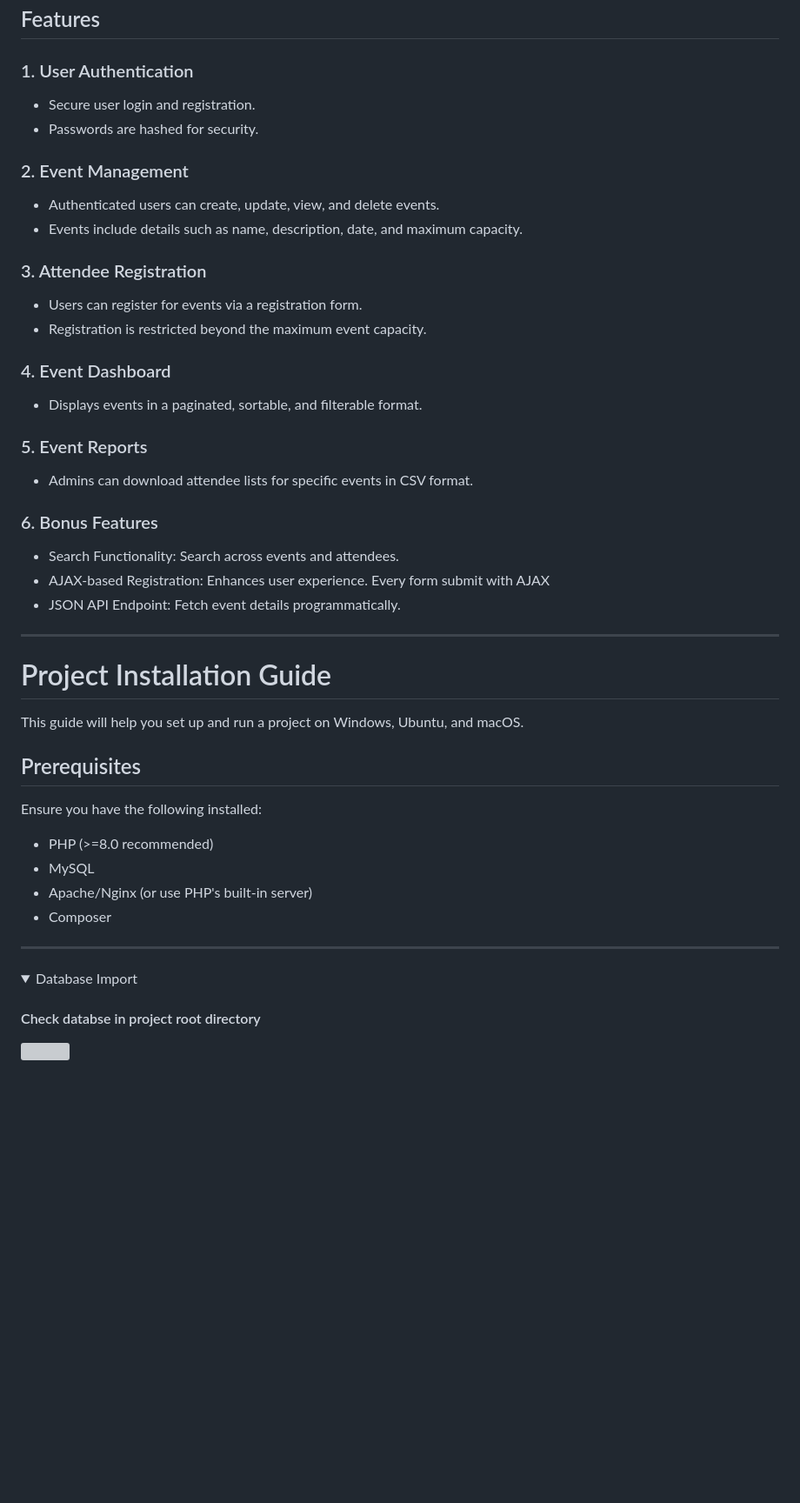
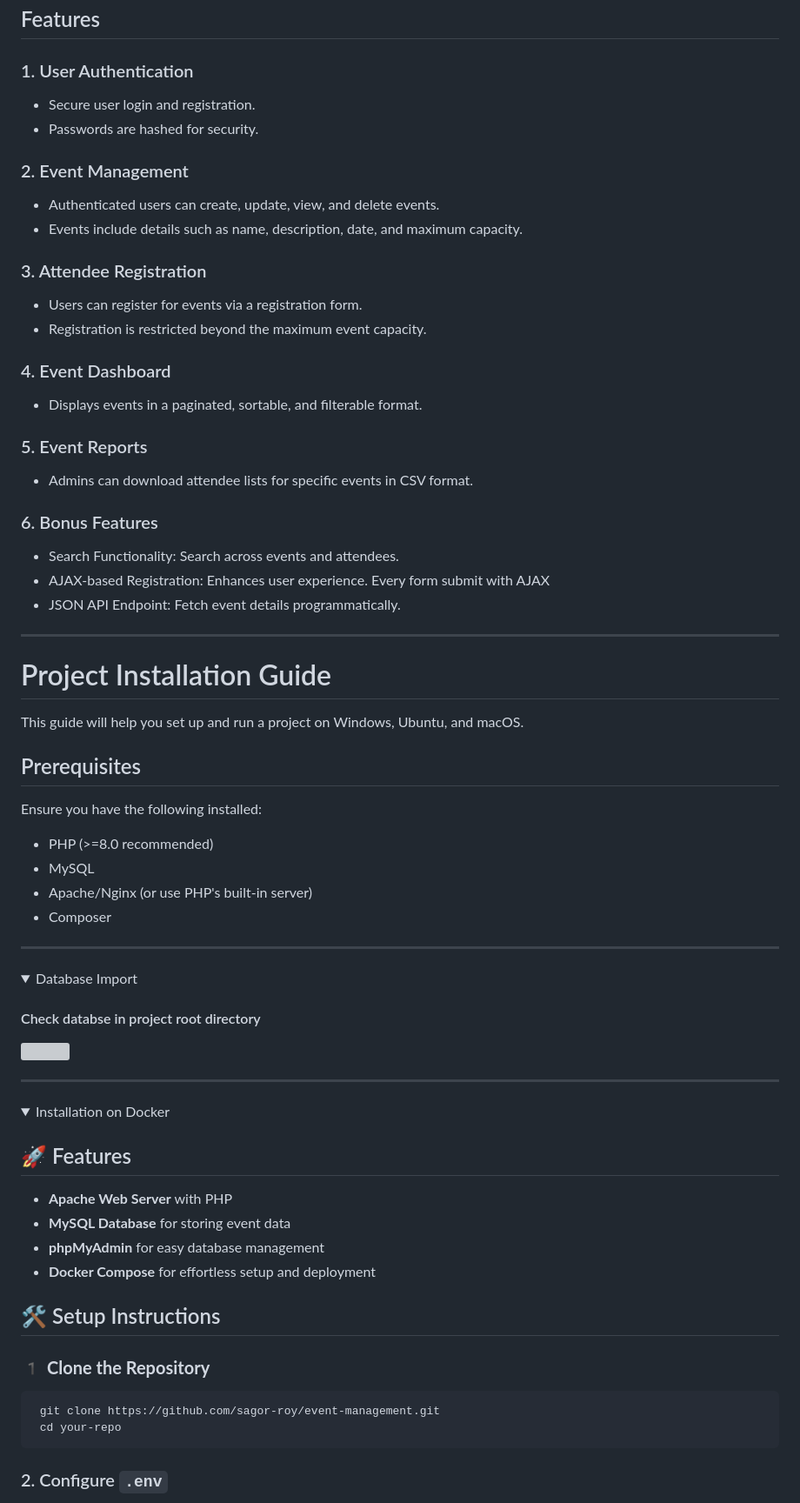
Before and after one commit to sagor-roy/event-management, a Markdown page: README.md, the part around one of its changes. Shown at 87% size. GitHub-like rendering; folded sections open; blank space fills up the shorter version; grey boxes are pictures that could not be loaded.

````diff
--- a/README.md
+++ b/README.md
@@ -7,24 +7,30 @@ The Event Management System is a web-based application that allows users to crea
 ## Features
 
 ### 1. User Authentication
+
 - Secure user login and registration.
 - Passwords are hashed for security.
 
 ### 2. Event Management
+
 - Authenticated users can create, update, view, and delete events.
 - Events include details such as name, description, date, and maximum capacity.
 
 ### 3. Attendee Registration
+
 - Users can register for events via a registration form.
 - Registration is restricted beyond the maximum event capacity.
 
 ### 4. Event Dashboard
+
 - Displays events in a paginated, sortable, and filterable format.
 
 ### 5. Event Reports
+
 - Admins can download attendee lists for specific events in CSV format.
 
 ### 6. Bonus Features
+
 - Search Functionality: Search across events and attendees.
 - AJAX-based Registration: Enhances user experience. Every form submit with AJAX
 - JSON API Endpoint: Fetch event details programmatically.
@@ -36,7 +42,9 @@ The Event Management System is a web-based application that allows users to crea
 This guide will help you set up and run a project on Windows, Ubuntu, and macOS.
 
 ## Prerequisites
+
 Ensure you have the following installed:
+
 - PHP (>=8.0 recommended)
 - MySQL
 - Apache/Nginx (or use PHP's built-in server)
@@ -52,3 +60,23 @@ Ensure you have the following installed:
   <img src="https://raw.githubusercontent.com/sagor-roy/event-management/main/public/assets/src/images/screenshot.jpg" width="100%">
 </details>
 
+---
+
+<details>
+  <summary>Installation on Docker</summary>
+
+## 🚀 Features
+- **Apache Web Server** with PHP
+- **MySQL Database** for storing event data
+- **phpMyAdmin** for easy database management
+- **Docker Compose** for effortless setup and deployment
+
+## 🛠️ Setup Instructions
+
+### 1️ **Clone the Repository**
+```sh
+ git clone https://github.com/sagor-roy/event-management.git
+ cd your-repo
+```
+### 2. Configure `.env`
+
````
Also changed, not shown: other parts of README.md (+81 -1 lines).
